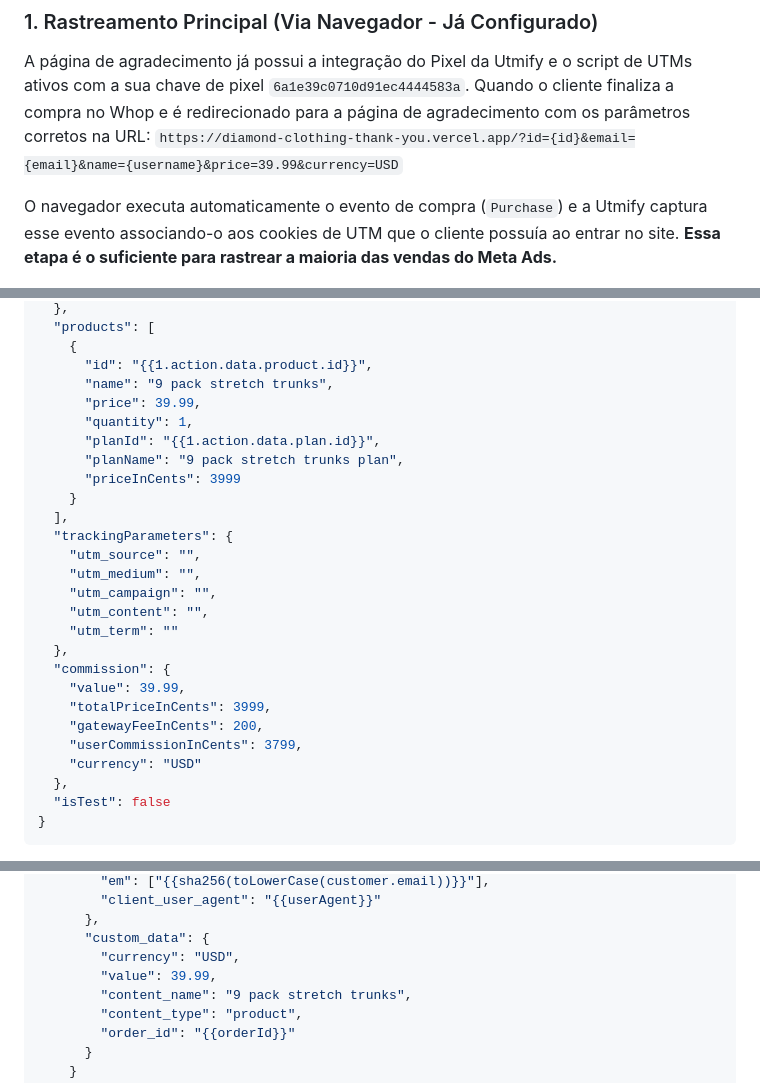
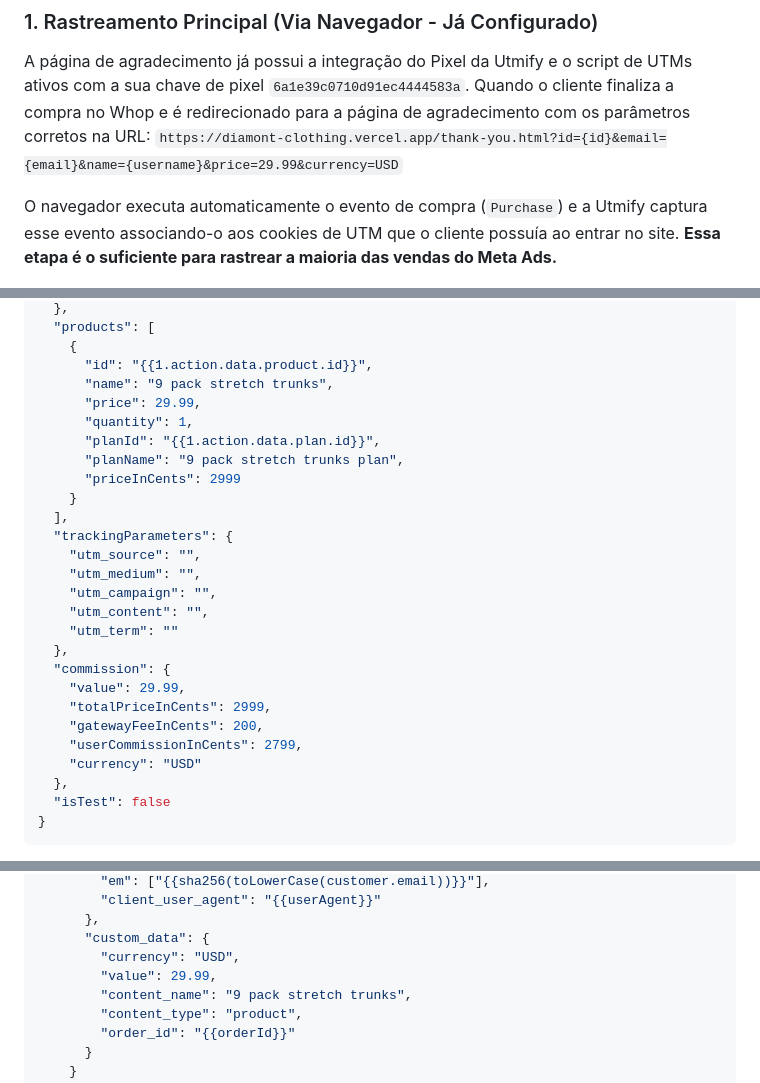
Before and after one commit to sementinhadomal/DiamontClothing, a Markdown page: utmify-whop-webhook-guide.md, 3 parts joined by grey strips. GitHub-like rendering.

```diff
--- a/utmify-whop-webhook-guide.md
+++ b/utmify-whop-webhook-guide.md
@@ -9,7 +9,7 @@ Este documento explica como integrar as vendas da plataforma **Whop** com o rast
 ### 1. Rastreamento Principal (Via Navegador - Já Configurado)
 A página de agradecimento já possui a integração do Pixel da Utmify e o script de UTMs ativos com a sua chave de pixel `6a1e39c0710d91ec4444583a`.
 Quando o cliente finaliza a compra no Whop e é redirecionado para a página de agradecimento com os parâmetros corretos na URL:
-`https://diamond-clothing-thank-you.vercel.app/?id={id}&email={email}&name={username}&price=39.99&currency=USD`
+`https://diamont-clothing.vercel.app/thank-you.html?id={id}&email={email}&name={username}&price=29.99&currency=USD`
 
 O navegador executa automaticamente o evento de compra (`Purchase`) e a Utmify captura esse evento associando-o aos cookies de UTM que o cliente possuía ao entrar no site. **Essa etapa é o suficiente para rastrear a maioria das vendas do Meta Ads.**
 
@@ -58,11 +58,11 @@ Como o Whop não possui integração direta na lista da Utmify e os formatos de
     {
       "id": "{{1.action.data.product.id}}",
       "name": "9 pack stretch trunks",
-      "price": 39.99,
+      "price": 29.99,
       "quantity": 1,
       "planId": "{{1.action.data.plan.id}}",
       "planName": "9 pack stretch trunks plan",
-      "priceInCents": 3999
+      "priceInCents": 2999
     }
   ],
   "trackingParameters": {
@@ -73,10 +73,10 @@ Como o Whop não possui integração direta na lista da Utmify e os formatos de
     "utm_term": ""
   },
   "commission": {
-    "value": 39.99,
-    "totalPriceInCents": 3999,
+    "value": 29.99,
+    "totalPriceInCents": 2999,
     "gatewayFeeInCents": 200,
-    "userCommissionInCents": 3799,
+    "userCommissionInCents": 2799,
     "currency": "USD"
   },
   "isTest": false
@@ -124,7 +124,7 @@ Após o Passo B (envio para Utmify), adicione mais um módulo **HTTP** -> **Make
       },
       "custom_data": {
         "currency": "USD",
-        "value": 39.99,
+        "value": 29.99,
         "content_name": "9 pack stretch trunks",
         "content_type": "product",
         "order_id": "{{orderId}}"
```
